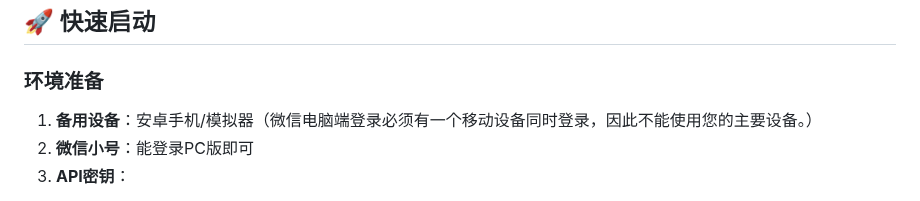
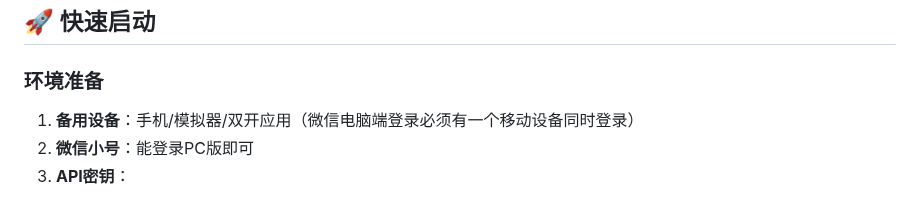
Before and after one commit to zl283852861/KouriChat, a Markdown page: README.md, the part around the change. GitHub-like rendering.

```diff
--- a/README.md
+++ b/README.md
@@ -67,7 +67,7 @@
 
 ### 环境准备
 
-1. **备用设备**：安卓手机/模拟器（微信电脑端登录必须有一个移动设备同时登录，因此不能使用您的主要设备。）
+1. **备用设备**：手机/模拟器/双开应用（微信电脑端登录必须有一个移动设备同时登录）
 2. **微信小号**：能登录PC版即可
 3. **API密钥**：
 
```
Also changed, not shown: README_EN.md (+1 -1 lines).
